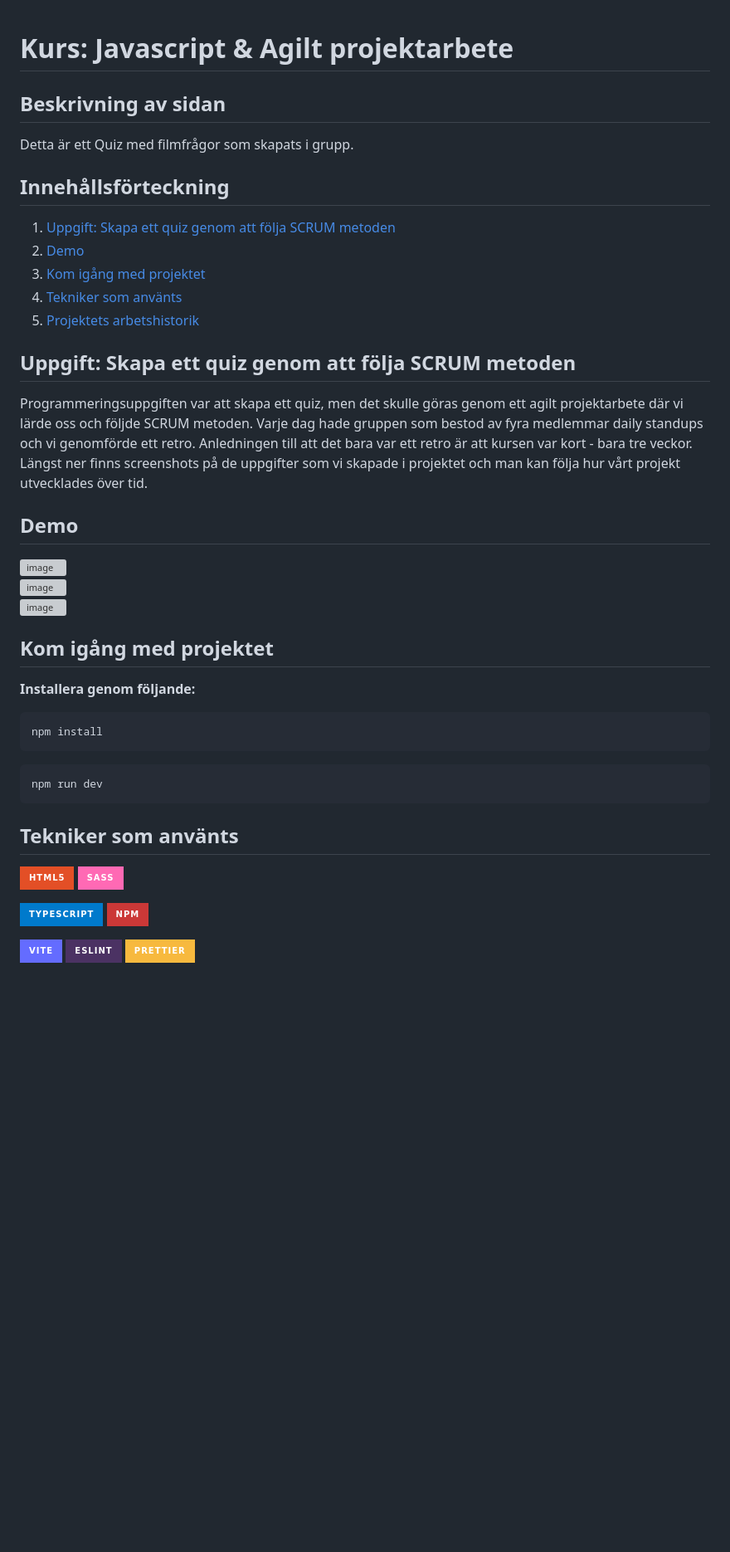
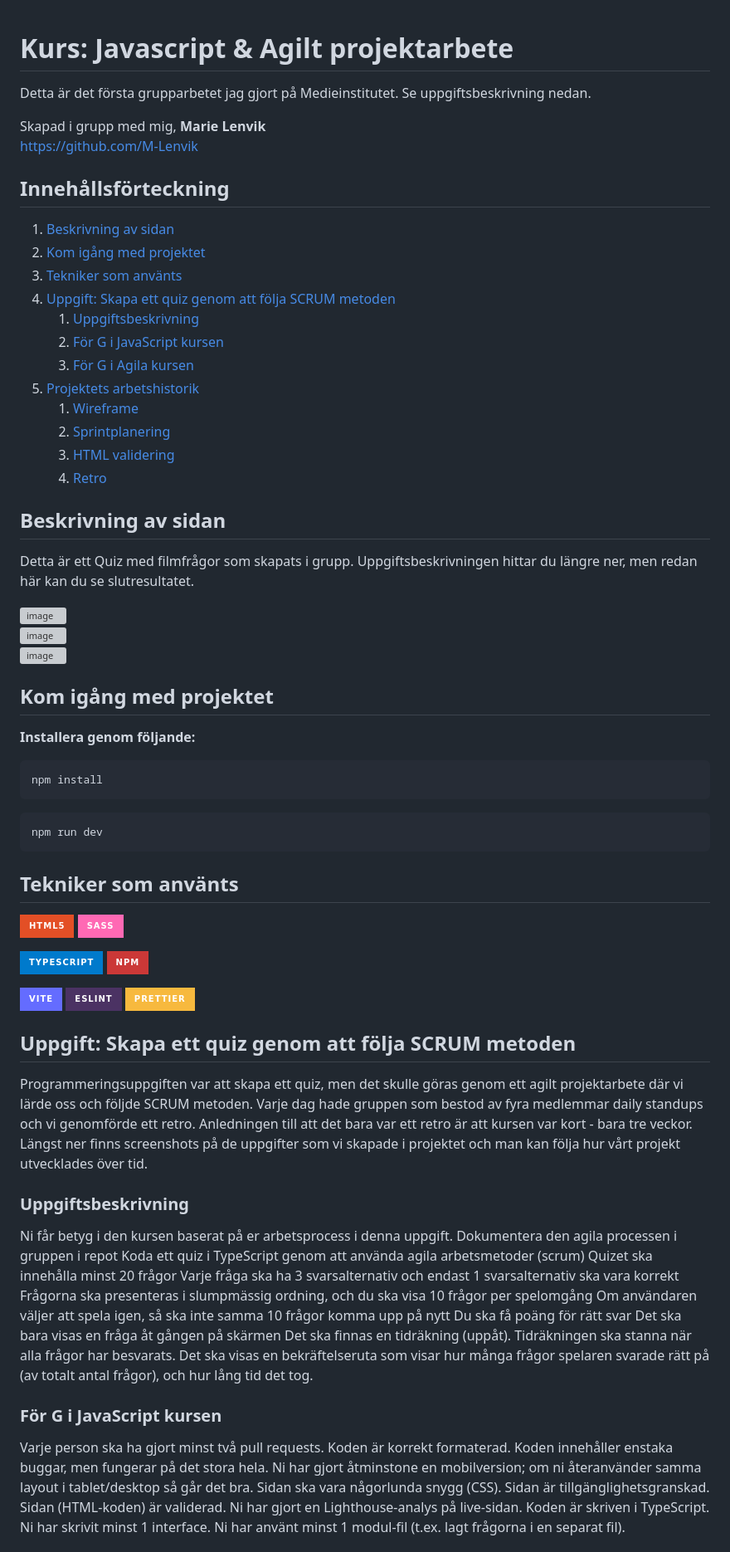
Before and after one commit to M-Lenvik/Javascript-grupparbete-Quiz, a Markdown page: README.md, the part around the change printed below. Shown: that part at 83% size. Rendered like a GitHub page; badges without logos; blank space fills up the shorter version; grey boxes are pictures that could not be loaded.

````diff
--- a/README.md
+++ b/README.md
@@ -1,19 +1,27 @@
 # Kurs: Javascript & Agilt projektarbete
+Detta är det första grupparbetet jag gjort på Medieinstitutet. Se uppgiftsbeskrivning nedan.
+
+Skapad i grupp med mig, **Marie Lenvik** <br>
+https://github.com/M-Lenvik
+
+## Innehållsförteckning
+1. [Beskrivning av sidan](#beskrivning-av-sidan)
+2. [Kom igång med projektet](#kom-igång-med-projektet)
+3. [Tekniker som använts](#tekniker-som-använts)
+4. [Uppgift: Skapa ett quiz genom att följa SCRUM metoden](#uppgift-skapa-ett-quiz-genom-att-följa-scrum-metoden)
+   1. [Uppgiftsbeskrivning](#uppgiftsbeskrivning)
+   2. [För G i JavaScript kursen](#för-g-i-javascript-kursen)
+   3. [För G i Agila kursen](#för-g-i-agila-kursen)
+5. [Projektets arbetshistorik](#projektets-arbetshistorik)
+   1. [Wireframe](#wireframe)
+   2. [Sprintplanering](#sprintplanering)
+   3. [HTML validering](#html-validering)
+   4. [Retro](#retro)
+
 
 ## Beskrivning av sidan
-<p>Detta är ett Quiz med filmfrågor som skapats i grupp.</p>
+<p>Detta är ett Quiz med filmfrågor som skapats i grupp. Uppgiftsbeskrivningen hittar du längre ner, men redan här kan du se slutresultatet.</p>
 
-## Innehållsförteckning
-1. [Uppgift: Skapa ett quiz genom att följa SCRUM metoden](#uppgift-skapa-ett-quiz-genom-att-följa-scrum-metoden)
-2. [Demo](#demo)
-3. [Kom igång med projektet](#kom-igång-med-projektet)
-4. [Tekniker som använts](#tekniker-som-använts)
-5. [Projektets arbetshistorik](#projektets-arbetshistorik)
-
-## Uppgift: Skapa ett quiz genom att följa SCRUM metoden
-<p>Programmeringsuppgiften var att skapa ett quiz, men det skulle göras genom ett agilt projektarbete där vi lärde oss och följde SCRUM metoden. Varje dag hade gruppen som bestod av fyra medlemmar daily standups och vi genomförde ett retro. Anledningen till att det bara var ett retro är att kursen var kort - bara tre veckor. Längst ner finns screenshots på de uppgifter som vi skapade i projektet och man kan följa hur vårt projekt utvecklades över tid.</p>
-
-## Demo
 <img width="463" alt="image" src="https://github.com/user-attachments/assets/cabf981d-d20a-4780-b019-06d7fa622c16" /> <br>
 <img width="468" alt="image" src="https://github.com/user-attachments/assets/67d351df-fd8d-446e-93f2-812b0fa186fa" /> <br>
 <img width="469" alt="image" src="https://github.com/user-attachments/assets/e7d3d9df-39b0-4f8e-9a6d-c5d791bc5a83" />
@@ -28,6 +36,7 @@ npm install
 npm run dev
 ```
 
+
 ## Tekniker som använts
 ![HTML5](https://img.shields.io/badge/html5-%23E34F26.svg?style=for-the-badge&logo=html5&logoColor=white)
 ![SASS](https://img.shields.io/badge/SASS-hotpink.svg?style=for-the-badge&logo=SASS&logoColor=white)
@@ -39,3 +48,37 @@ npm run dev
 ![ESLint](https://img.shields.io/badge/ESLint-4B3263?style=for-the-badge&logo=eslint&logoColor=white)
 ![Prettier](https://img.shields.io/badge/prettier-%23F7B93E.svg?style=for-the-badge&logo=prettier&logoColor=black)
 
+
+## Uppgift: Skapa ett quiz genom att följa SCRUM metoden
+<p>Programmeringsuppgiften var att skapa ett quiz, men det skulle göras genom ett agilt projektarbete där vi lärde oss och följde SCRUM metoden. Varje dag hade gruppen som bestod av fyra medlemmar daily standups och vi genomförde ett retro. Anledningen till att det bara var ett retro är att kursen var kort - bara tre veckor. Längst ner finns screenshots på de uppgifter som vi skapade i projektet och man kan följa hur vårt projekt utvecklades över tid.</p>
+
+
+
+### Uppgiftsbeskrivning
+Ni får betyg i den kursen baserat på er arbetsprocess i denna uppgift.
+Dokumentera den agila processen i gruppen i repot
+Koda ett quiz i TypeScript genom att använda agila arbetsmetoder (scrum)
+Quizet ska innehålla minst 20 frågor
+Varje fråga ska ha 3 svarsalternativ och endast 1 svarsalternativ ska vara korrekt
+Frågorna ska presenteras i slumpmässig ordning, och du ska visa 10 frågor per spelomgång
+Om användaren väljer att spela igen, så ska inte samma 10 frågor komma upp på nytt
+Du ska få poäng för rätt svar
+Det ska bara visas en fråga åt gången på skärmen
+Det ska finnas en tidräkning (uppåt). Tidräkningen ska stanna när alla frågor har besvarats.
+Det ska visas en bekräftelseruta som visar hur många frågor spelaren svarade rätt på (av totalt antal frågor), och hur lång tid det tog.
+
+
+### För G i JavaScript kursen
+Varje person ska ha gjort minst två pull requests.
+Koden är korrekt formaterad.
+Koden innehåller enstaka buggar, men fungerar på det stora hela.
+Ni har gjort åtminstone en mobilversion; om ni återanvänder samma layout i tablet/desktop så går det bra.
+Sidan ska vara någorlunda snygg (CSS).
+Sidan är tillgänglighetsgranskad.
+Sidan (HTML-koden) är validerad.
+Ni har gjort en Lighthouse-analys på live-sidan.
+Koden är skriven i TypeScript.
+Ni har skrivit minst 1 interface.
+Ni har använt minst 1 modul-fil (t.ex. lagt frågorna i en separat fil).
+
+
````
Also changed, not shown: other parts of README.md (+24 -23 lines).
